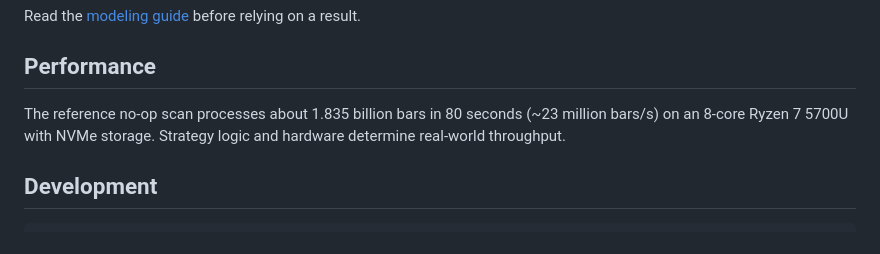
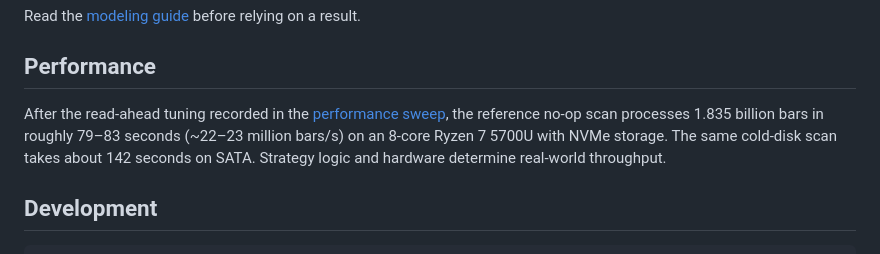
Before and after one commit to shner-elmo/backtester-rs, a Markdown page: README.md, the part around the change. Drawn GitHub-style.

Commit message:
docs: clarify benchmark storage conditions

```diff
--- a/README.md
+++ b/README.md
@@ -126,9 +126,11 @@ Read the [modeling guide](docs/backtesting.md) before relying on a result.
 
 ## Performance
 
-The reference no-op scan processes about 1.835 billion bars in 80 seconds
-(~23 million bars/s) on an 8-core Ryzen 7 5700U with NVMe storage. Strategy
-logic and hardware determine real-world throughput.
+After the read-ahead tuning recorded in the
+[performance sweep](docs/perf-sweep-task.md), the reference no-op scan processes
+1.835 billion bars in roughly 79–83 seconds (~22–23 million bars/s) on an
+8-core Ryzen 7 5700U with NVMe storage. The same cold-disk scan takes about 142
+seconds on SATA. Strategy logic and hardware determine real-world throughput.
 
 ## Development
 
```
Also changed, not shown: docs/backtesting.md (+6 -4 lines).
